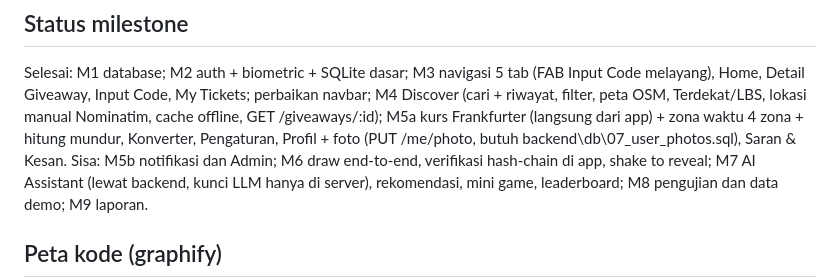
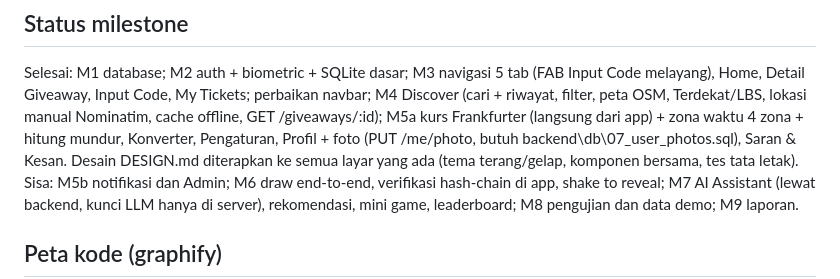
Before and after one commit to eufratt/Code2Ticket, a Markdown page: AGENTS.md, the part around the change. Rendered like a GitHub page.

Commit message:
AGENTS.md: catat penerapan desain DESIGN.md

```diff
--- a/AGENTS.md
+++ b/AGENTS.md
@@ -47,6 +47,7 @@ Sebelum commit layar UI, centang daftar periksa di bagian 9 DESIGN.md.
 Selesai: M1 database; M2 auth + biometric + SQLite dasar; M3 navigasi 5 tab (FAB Input Code melayang), Home, Detail Giveaway, Input Code, My Tickets;
 perbaikan navbar; M4 Discover (cari + riwayat, filter, peta OSM, Terdekat/LBS, lokasi manual Nominatim, cache offline, GET /giveaways/:id);
 M5a kurs Frankfurter (langsung dari app) + zona waktu 4 zona + hitung mundur, Konverter, Pengaturan, Profil + foto (PUT /me/photo, butuh backend\db\07_user_photos.sql), Saran & Kesan.
+Desain DESIGN.md diterapkan ke semua layar yang ada (tema terang/gelap, komponen bersama, tes tata letak).
 Sisa: M5b notifikasi dan Admin;
 M6 draw end-to-end, verifikasi hash-chain di app, shake to reveal; M7 AI Assistant (lewat backend, kunci LLM hanya di server), rekomendasi, mini game, leaderboard; M8 pengujian dan data demo; M9 laporan.
 
```
